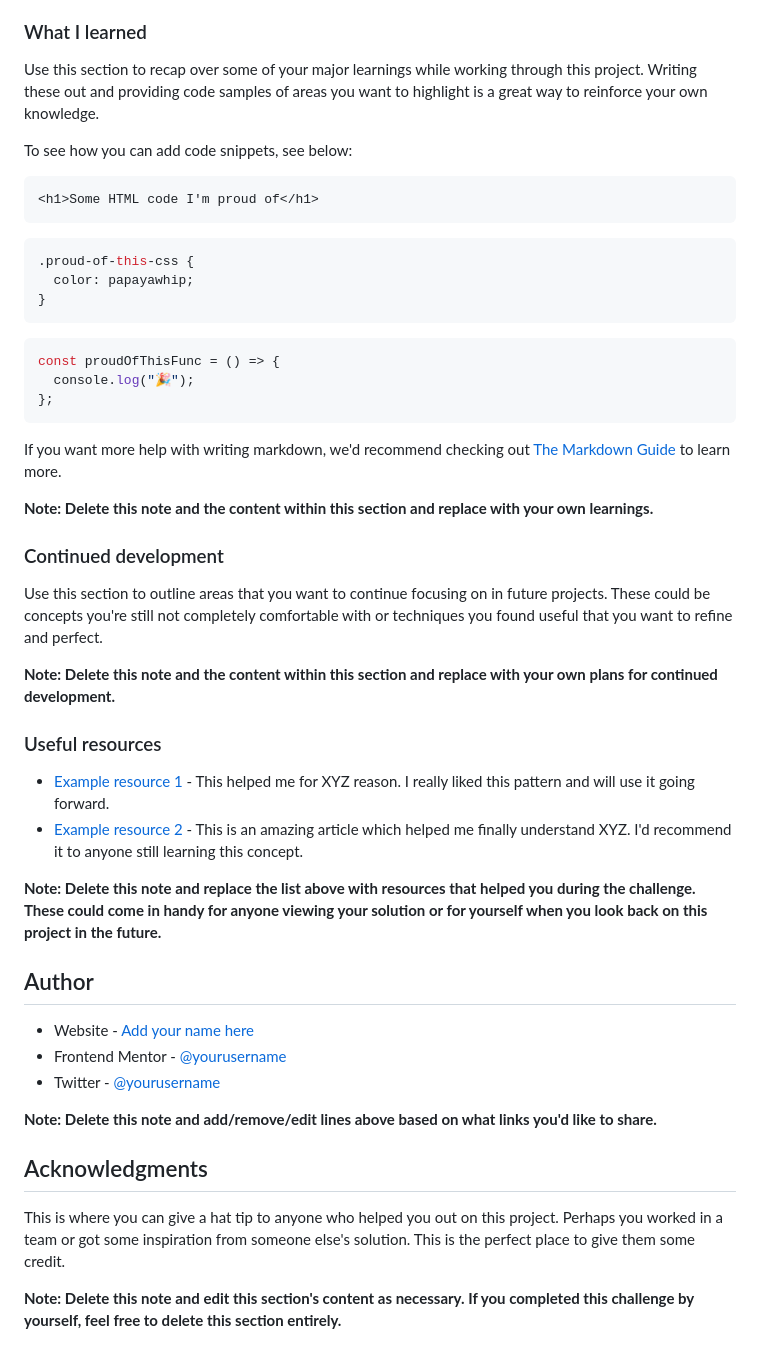
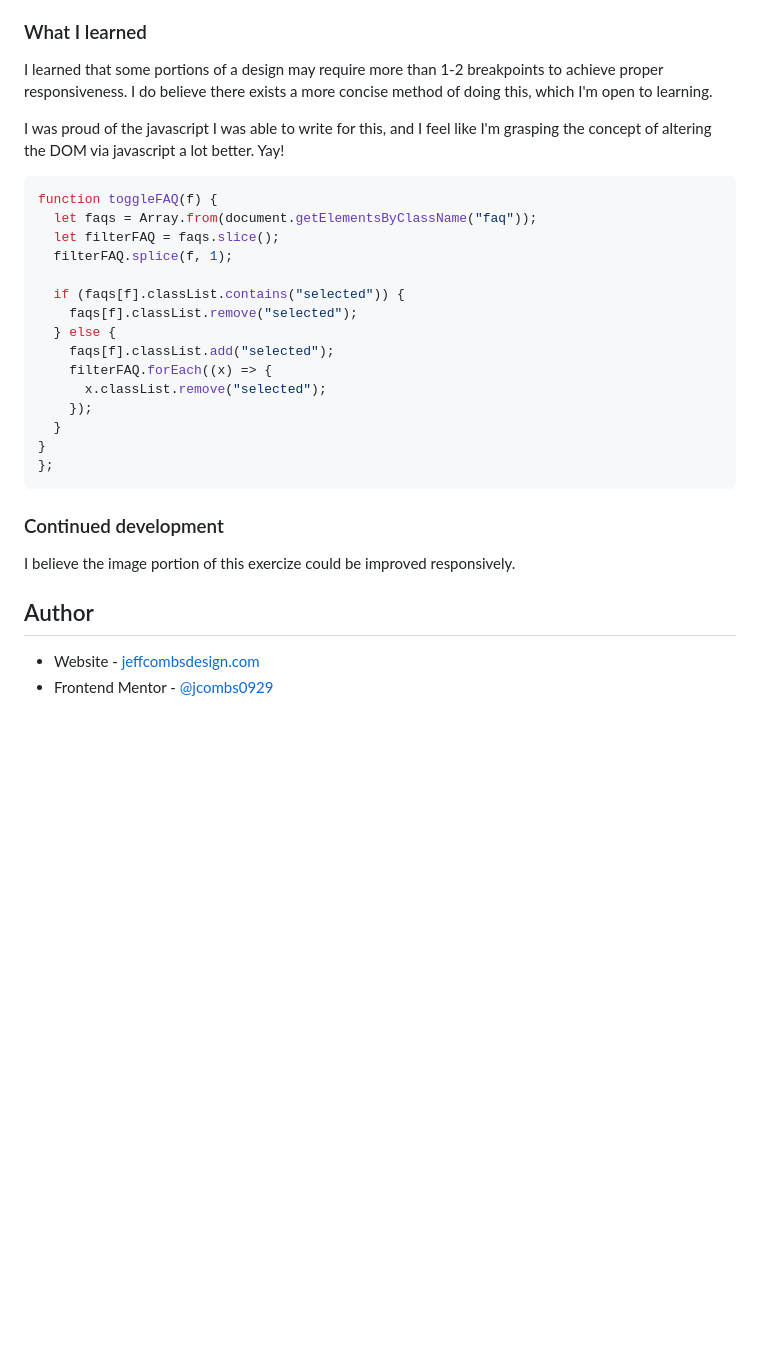
Before and after one commit to jcombs0929/faq-accordion-card-main, a Markdown page: README.md, the part around the change printed below. Drawn GitHub-style; blank space fills up the shorter version.

````diff
--- a/README.md
+++ b/README.md
@@ -57,53 +45,33 @@ Then crop/optimize/edit your image however you like, add it to your project, and
 
 ### What I learned
 
-Use this section to recap over some of your major learnings while working through this project. Writing these out and providing code samples of areas you want to highlight is a great way to reinforce your own knowledge.
+I learned that some portions of a design may require more than 1-2 breakpoints to achieve proper responsiveness. I do believe there exists a more concise method of doing this, which I'm open to learning.
 
-To see how you can add code snippets, see below:
-
-```html
-<h1>Some HTML code I'm proud of</h1>
-```
-
-```css
-.proud-of-this-css {
-  color: papayawhip;
-}
-```
+I was proud of the javascript I was able to write for this, and I feel like I'm grasping the concept of altering the DOM via javascript a lot better. Yay!
 
 ```js
-const proudOfThisFunc = () => {
-  console.log("🎉");
+function toggleFAQ(f) {
+  let faqs = Array.from(document.getElementsByClassName("faq"));
+  let filterFAQ = faqs.slice();
+  filterFAQ.splice(f, 1);
+
+  if (faqs[f].classList.contains("selected")) {
+    faqs[f].classList.remove("selected");
+  } else {
+    faqs[f].classList.add("selected");
+    filterFAQ.forEach((x) => {
+      x.classList.remove("selected");
+    });
+  }
+}
 };
 ```
 
-If you want more help with writing markdown, we'd recommend checking out [The Markdown Guide](https://www.markdownguide.org/) to learn more.
-
-**Note: Delete this note and the content within this section and replace with your own learnings.**
-
 ### Continued development
 
-Use this section to outline areas that you want to continue focusing on in future projects. These could be concepts you're still not completely comfortable with or techniques you found useful that you want to refine and perfect.
-
-**Note: Delete this note and the content within this section and replace with your own plans for continued development.**
-
-### Useful resources
-
-- [Example resource 1](https://www.example.com) - This helped me for XYZ reason. I really liked this pattern and will use it going forward.
-- [Example resource 2](https://www.example.com) - This is an amazing article which helped me finally understand XYZ. I'd recommend it to anyone still learning this concept.
-
-**Note: Delete this note and replace the list above with resources that helped you during the challenge. These could come in handy for anyone viewing your solution or for yourself when you look back on this project in the future.**
+I believe the image portion of this exercize could be improved responsively.
 
 ## Author
 
-- Website - [Add your name here](https://www.your-site.com)
-- Frontend Mentor - [@yourusername](https://www.frontendmentor.io/profile/yourusername)
-- Twitter - [@yourusername](https://www.twitter.com/yourusername)
-
-**Note: Delete this note and add/remove/edit lines above based on what links you'd like to share.**
-
-## Acknowledgments
-
-This is where you can give a hat tip to anyone who helped you out on this project. Perhaps you worked in a team or got some inspiration from someone else's solution. This is the perfect place to give them some credit.
-
-**Note: Delete this note and edit this section's content as necessary. If you completed this challenge by yourself, feel free to delete this section entirely.**
+- Website - [jeffcombsdesign.com](https://www.jeffcombsdesign.com)
+- Frontend Mentor - [@jcombs0929](https://www.frontendmentor.io/profile/yourusername)
````
Also changed, not shown: other parts of README.md (+2 -14 lines), images/screenshot.png (added).
